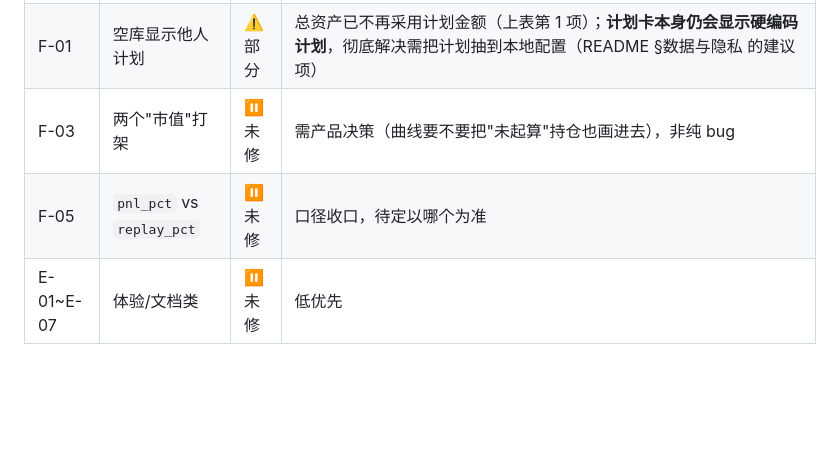
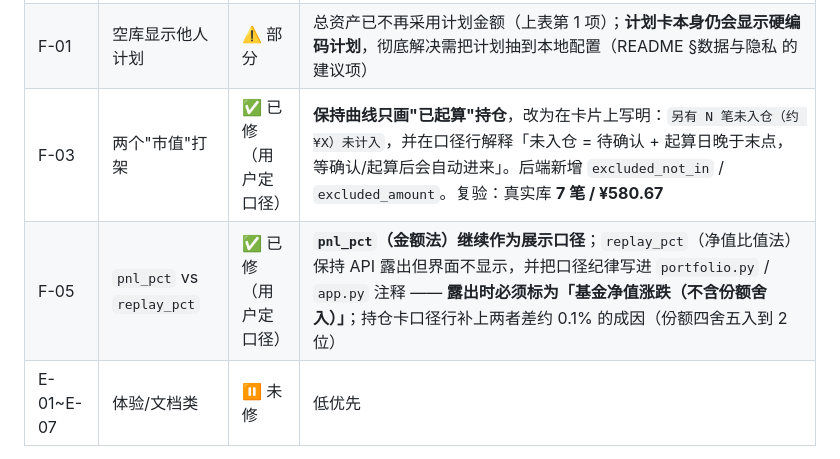
Before and after one commit to Mo12y/Quantitative-Fund-auto, a Markdown page: docs/黑箱验收审计报告.md, the part around the change. GitHub-like rendering; blank space fills up the shorter version.

Commit message:
docs: 审计报告修复状态表 —— F-03/F-05 标记为已修（按用户定口径）

```diff
--- a/docs/黑箱验收审计报告.md
+++ b/docs/黑箱验收审计报告.md
@@ -51,8 +51,8 @@
 | F-06 | `init` 不采交易日历 | ✅ 已修 | `cmd_init()` 插入 `cmd_calendar()`（现为 5 步），README 同步；顺带把"约 5-10 分钟"修正为"约 15-25 分钟"（实测 18m28s） |
 | F-08 | 采集后界面数字不变（筛选池恒空） | ✅ 已修 | 根因：`analysis_snapshot` 6 小时 TTL，**写持仓会失效但 CLI 采集不会**。新增 `_invalidate_web_cache()`，collect/nav/enrich/index/calendar/snapshot 跑完清一次。复验：环境 A 采集后 `/api/funds` 从 `total=0` → **`total=40`（🟢稳健 40）** |
 | F-01 | 空库显示他人计划 | ⚠️ 部分 | 总资产已不再采用计划金额（上表第 1 项）；**计划卡本身仍会显示硬编码计划**，彻底解决需把计划抽到本地配置（README §数据与隐私 的建议项） |
-| F-03 | 两个"市值"打架 | ⏸ 未修 | 需产品决策（曲线要不要把"未起算"持仓也画进去），非纯 bug |
-| F-05 | `pnl_pct` vs `replay_pct` | ⏸ 未修 | 口径收口，待定以哪个为准 |
+| F-03 | 两个"市值"打架 | ✅ 已修（用户定口径） | **保持曲线只画"已起算"持仓**，改为在卡片上写明：`另有 N 笔未入仓（约 ¥X）未计入`，并在口径行解释「未入仓 = 待确认 + 起算日晚于末点，等确认/起算后会自动进来」。后端新增 `excluded_not_in` / `excluded_amount`。复验：真实库 **7 笔 / ¥580.67** |
+| F-05 | `pnl_pct` vs `replay_pct` | ✅ 已修（用户定口径） | **`pnl_pct`（金额法）继续作为展示口径**；`replay_pct`（净值比值法）保持 API 露出但界面不显示，并把口径纪律写进 `portfolio.py` / `app.py` 注释 —— **露出时必须标为「基金净值涨跌（不含份额舍入）」**；持仓卡口径行补上两者差约 0.1% 的成因（份额四舍五入到 2 位） |
 | E-01~E-07 | 体验/文档类 | ⏸ 未修 | 低优先 |
 
 **测试**：全测 **328 passed**（323 → +5 新回归）。
```
